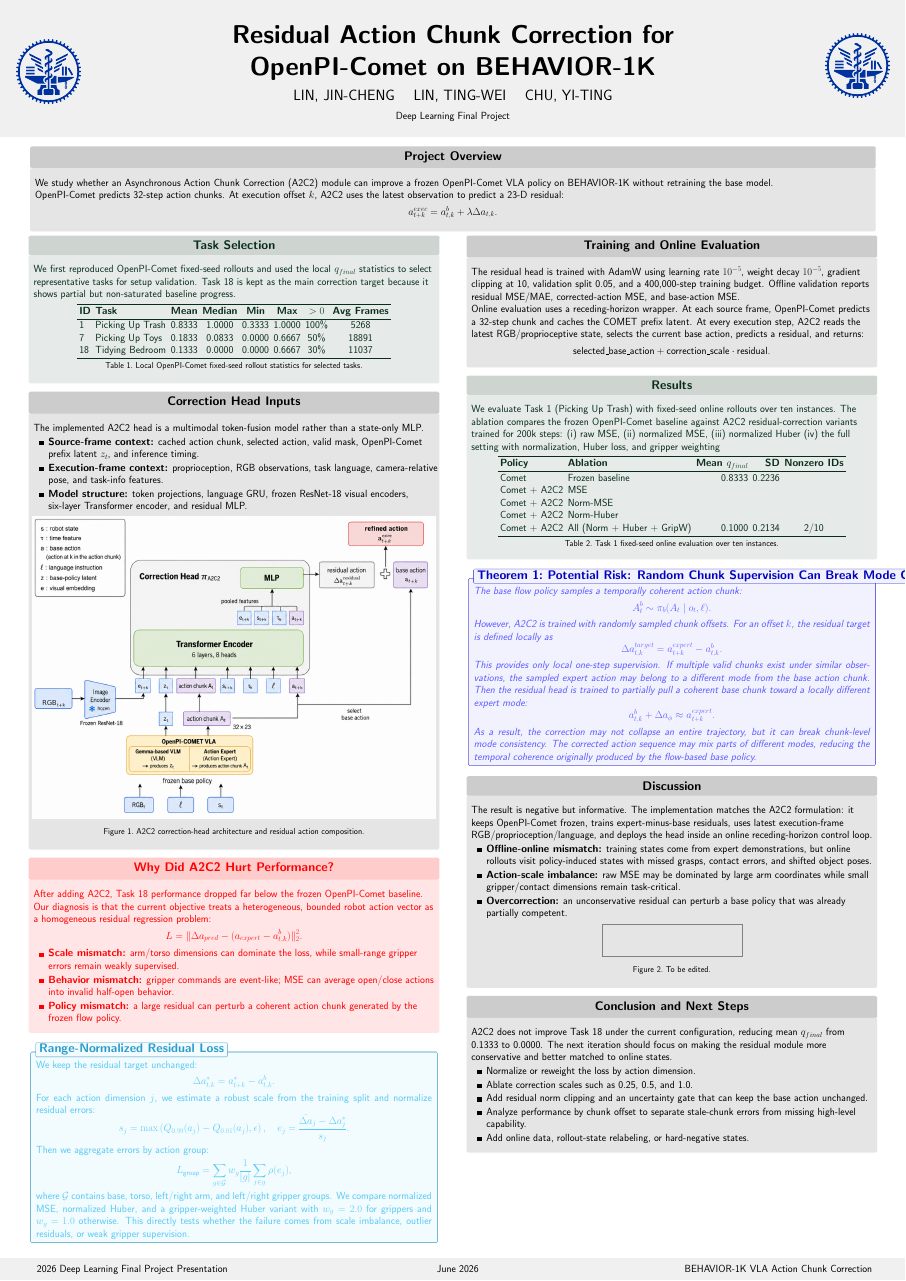
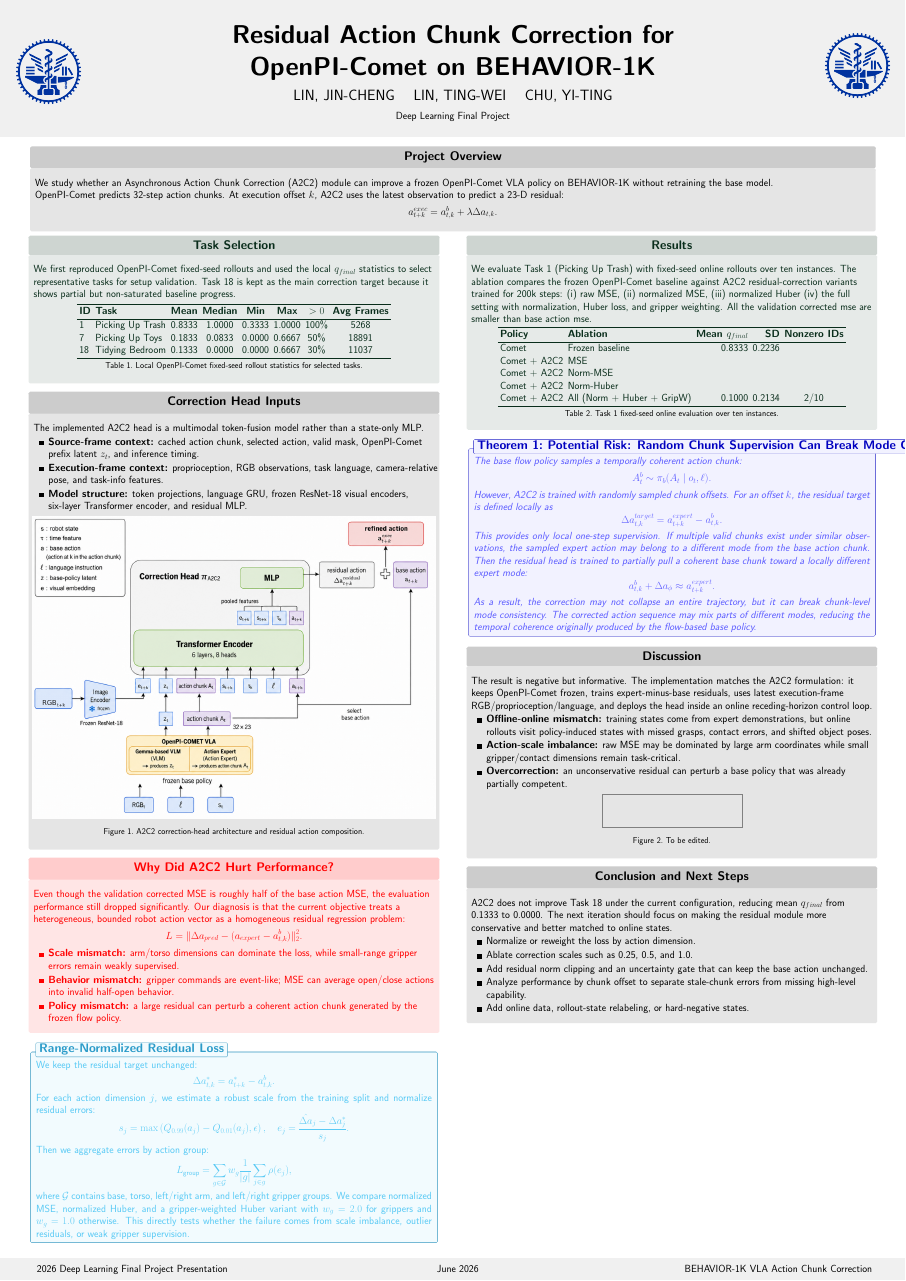
Before and after one commit to DennisRapheal/2026-DLP-Final-Project-Report, a LaTeX poster (main.tex): the whole page. Compiled offline with pdfLaTeX.

Commit message:
add corrected and base mse discussion

```diff
--- a/main.tex
+++ b/main.tex
@@ -162,8 +162,9 @@
 
 			\begin{alertblock}{Why Did A2C2 Hurt Performance?}
 
-				After adding A2C2, Task 18 performance dropped far below the frozen
-				OpenPI-Comet baseline. Our diagnosis is that the current objective treats
+				Even though the validation corrected MSE is roughly half of the base action MSE,
+				the evaluation performance still dropped significantly.
+				Our diagnosis is that the current objective treats
 				a heterogeneous, bounded robot action vector as a homogeneous residual
 				regression problem:
 				$$
@@ -214,30 +215,13 @@
 
 		\begin{column}{\colwidth}
 
-			\begin{block}{Training and Online Evaluation}
-
-				The residual head is trained with AdamW using learning rate $10^{-5}$,
-				weight decay $10^{-5}$, gradient clipping at 10, validation split 0.05,
-				and a 400,000-step training budget. Offline validation reports residual
-				MSE/MAE, corrected-action MSE, and base-action MSE.
-
-				Online evaluation uses a receding-horizon wrapper. At each source frame,
-				OpenPI-Comet predicts a 32-step chunk and caches the COMET prefix latent.
-				At every execution step, A2C2 reads the latest RGB/proprioceptive state,
-				selects the current base action, predicts a residual, and returns:
-				$$
-				\text{selected\_base\_action} + \text{correction\_scale} \cdot \text{residual}.
-				$$
-
-			\end{block}
-
 			\begin{exampleblock}{Results}{}
 
 				We evaluate Task 1 (Picking Up Trash) with fixed-seed online rollouts over
 				ten instances.  The ablation compares the frozen OpenPI-Comet baseline
 				against A2C2 residual-correction variants trained for 200k steps:
 				(i) raw MSE, (ii) normalized MSE, (iii) normalized Huber (iv) the full setting with
-				normalization, Huber loss, and gripper weighting
+				normalization, Huber loss, and gripper weighting. All the validation corrected mse are smaller than base action mse.
 
 				\begin{table}
 						\centering
```
